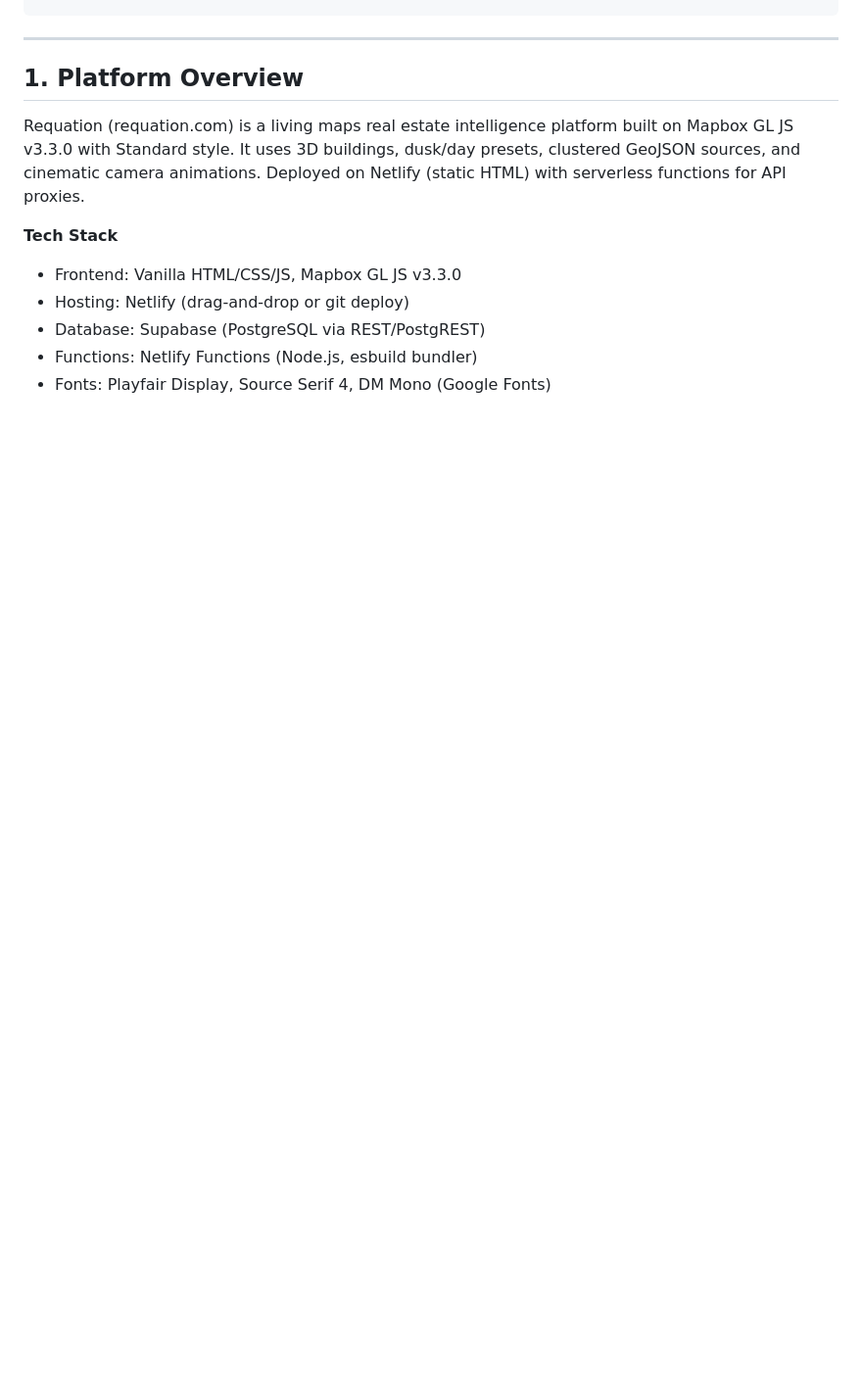
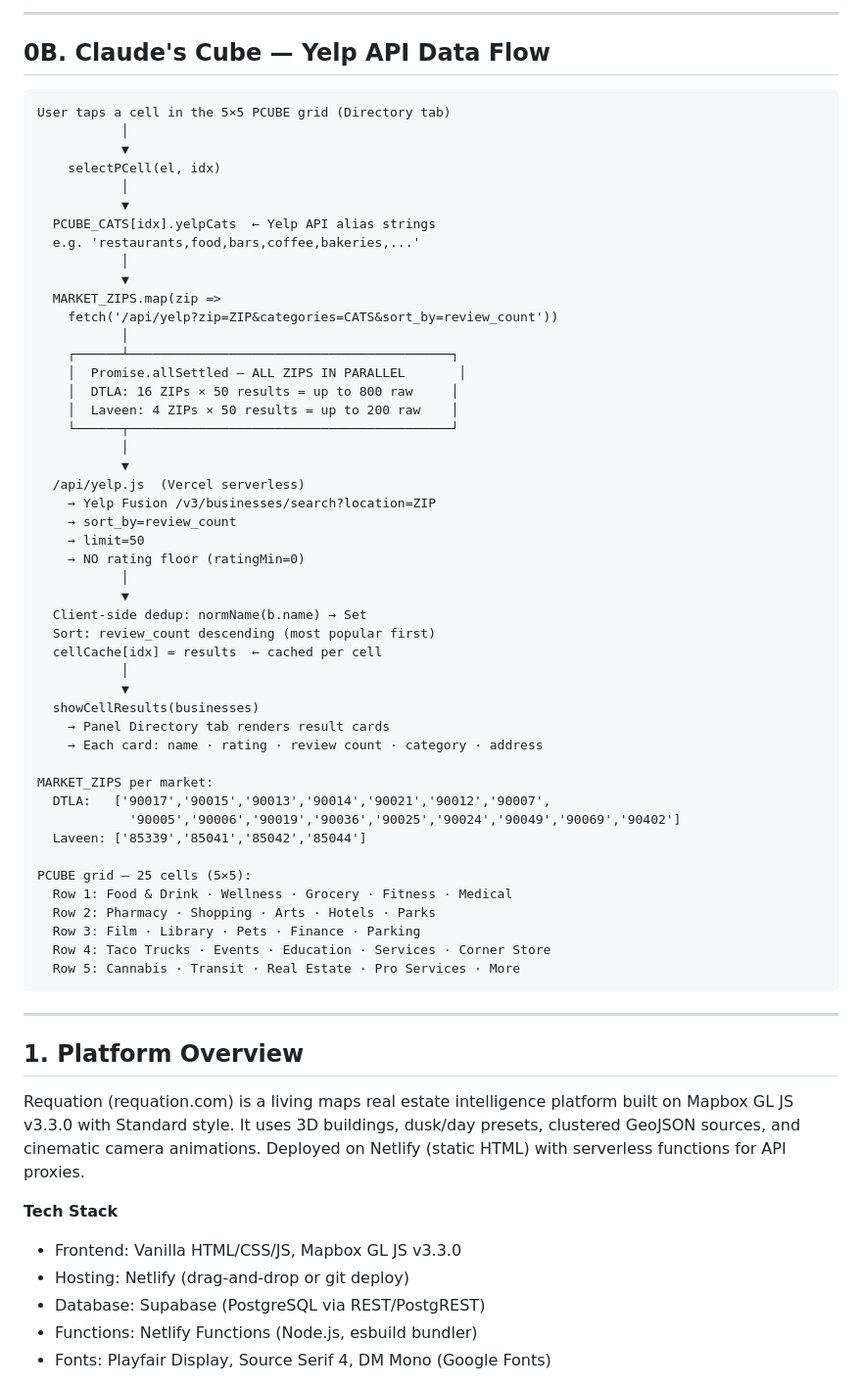
Before and after one commit to vikpuri/vikpuri.github.io, a Markdown page: REQUATION_MASTER.md, the part around one of its changes. Shown at 98% size. Drawn GitHub-style; blank space fills up the shorter version.

````diff
--- a/REQUATION_MASTER.md
+++ b/REQUATION_MASTER.md
@@ -61,3 +115,55 @@
+---
+
+## 0B. Claude's Cube — Yelp API Data Flow
+
+```
+User taps a cell in the 5×5 PCUBE grid (Directory tab)
+           │
+           ▼
+    selectPCell(el, idx)
+           │
+           ▼
+  PCUBE_CATS[idx].yelpCats  ← Yelp API alias strings
+  e.g. 'restaurants,food,bars,coffee,bakeries,...'
+           │
+           ▼
+  MARKET_ZIPS.map(zip =>
+    fetch('/api/yelp?zip=ZIP&categories=CATS&sort_by=review_count'))
+           │
+    ┌──────┴──────────────────────────────────────────┐
+    │  Promise.allSettled — ALL ZIPS IN PARALLEL       │
+    │  DTLA: 16 ZIPs × 50 results = up to 800 raw     │
+    │  Laveen: 4 ZIPs × 50 results = up to 200 raw    │
+    └──────┬──────────────────────────────────────────┘
+           │
+           ▼
+  /api/yelp.js  (Vercel serverless)
+    → Yelp Fusion /v3/businesses/search?location=ZIP
+    → sort_by=review_count
+    → limit=50
+    → NO rating floor (ratingMin=0)
+           │
+           ▼
+  Client-side dedup: normName(b.name) → Set
+  Sort: review_count descending (most popular first)
+  cellCache[idx] = results  ← cached per cell
+           │
+           ▼
+  showCellResults(businesses)
+    → Panel Directory tab renders result cards
+    → Each card: name · rating · review count · category · address
+
+MARKET_ZIPS per market:
+  DTLA:   ['90017','90015','90013','90014','90021','90012','90007',
+            '90005','90006','90019','90036','90025','90024','90049','90069','90402']
+  Laveen: ['85339','85041','85042','85044']
+
+PCUBE grid — 25 cells (5×5):
+  Row 1: Food & Drink · Wellness · Grocery · Fitness · Medical
+  Row 2: Pharmacy · Shopping · Arts · Hotels · Parks
+  Row 3: Film · Library · Pets · Finance · Parking
+  Row 4: Taco Trucks · Events · Education · Services · Corner Store
+  Row 5: Cannabis · Transit · Real Estate · Pro Services · More
 ```
 
 ---
````
Also changed, not shown: other parts of REQUATION_MASTER.md (+98 -47 lines).
